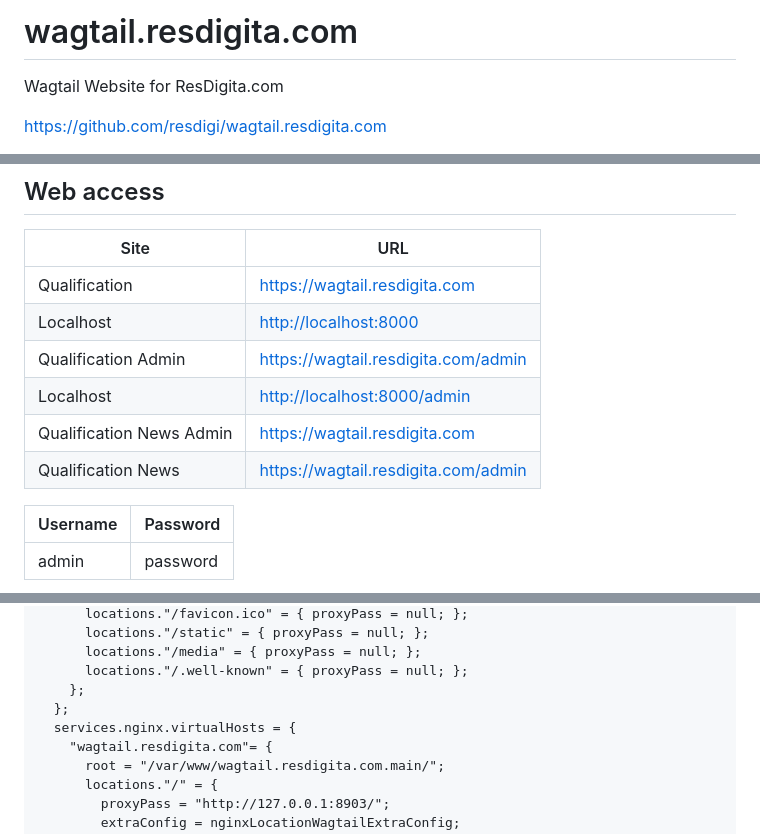
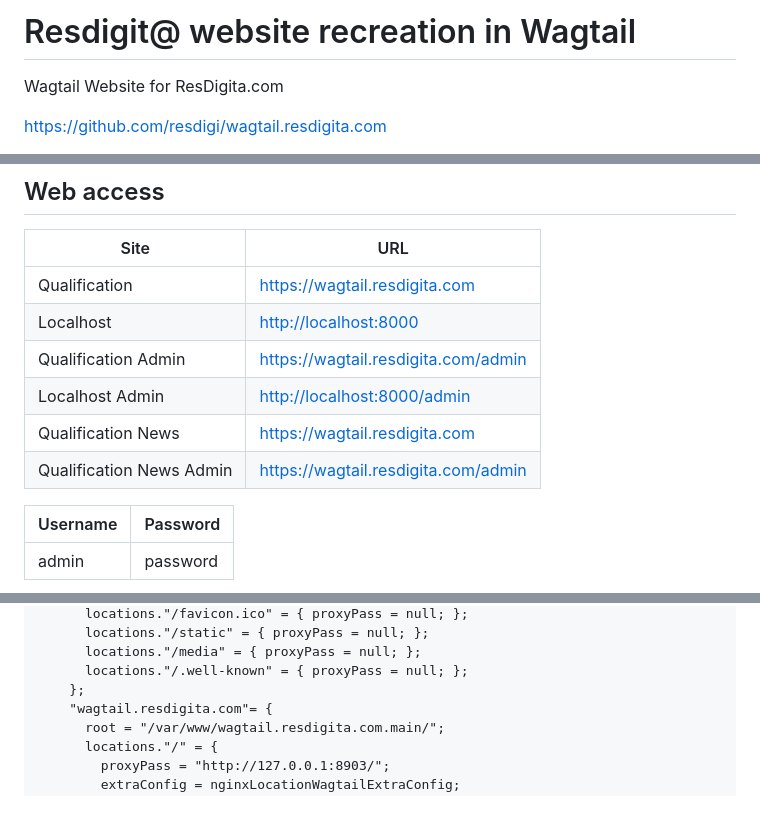
Before and after one commit to resdigi/wagtail.resdigita.com, a Markdown page: README.md, 3 parts joined by grey strips. Rendered like a GitHub page; blank space fills up the shorter version.

```diff
--- a/README.md
+++ b/README.md
@@ -1,4 +1,4 @@
-# wagtail.resdigita.com
+# Resdigit@ website recreation in Wagtail
 
 Wagtail Website for ResDigita.com
 
@@ -13,9 +13,9 @@ The app name is `wagtailresdigitacom`.
 | Qualification | <https://wagtail.resdigita.com> |
 | Localhost | <http://localhost:8000> |
 | Qualification Admin | <https://wagtail.resdigita.com/admin> |
-| Localhost | <http://localhost:8000/admin> |
-| Qualification News Admin | <https://wagtail.resdigita.com> |
-| Qualification News | <https://wagtail.resdigita.com/admin> |
+| Localhost Admin | <http://localhost:8000/admin> |
+| Qualification News | <https://wagtail.resdigita.com> |
+| Qualification News Admin | <https://wagtail.resdigita.com/admin> |
 
 | Username | Password |
 | ---  | --- |
@@ -375,8 +375,6 @@ in
       locations."/media" = { proxyPass = null; };
       locations."/.well-known" = { proxyPass = null; };
     };
-  };
-  services.nginx.virtualHosts = {
     "wagtail.resdigita.com"= {
       root = "/var/www/wagtail.resdigita.com.main/";
       locations."/" = {
```
